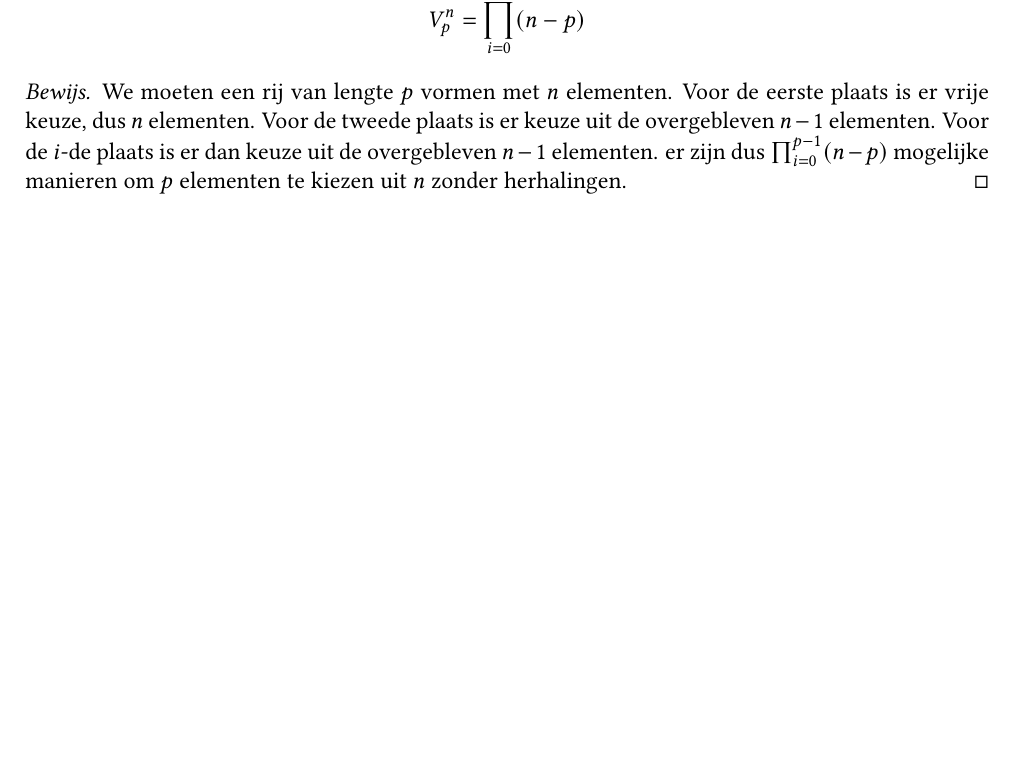
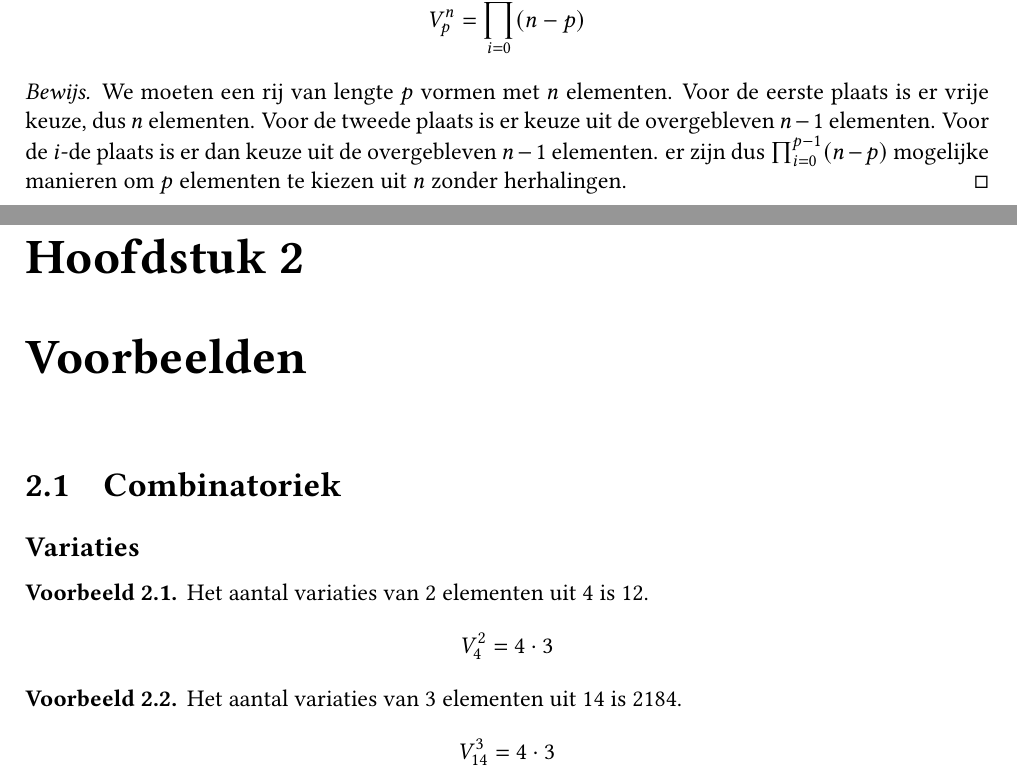
Before and after one commit to NorfairKing/kansrekenen-notities, a LaTeX book (main.tex, which reads voorbeelden.tex): part of page 3 of 4 before the commit and two parts of pages 3 and 4 of 5 after it, the two joined at a grey line, cut so that both start at the same text, the shorter picture padded with empty space. Compiled offline with pdfLaTeX.

Commit message:
voorbeelden

```diff
--- /dev/null
+++ b/voorbeelden.tex
@@ -0,0 +1,23 @@
+\documentclass[main.tex]{subfiles}
+\begin{document}
+
+\chapter{Voorbeelden}
+\label{cha:voorbeelden}
+
+
+
+\section{Combinatoriek}
+\label{sec:combinatoriek}
+\subsection*{Variaties}
+
+\begin{vb}
+  Het aantal variaties van $2$ elementen uit $4$ is $12$.
+  \[ V_{4}^{2} = 4 \cdot 3 \]
+\end{vb}
+
+\begin{vb}
+  Het aantal variaties van $3$ elementen uit $14$ is $2184$.
+  \[ V_{14}^{3} = 4 \cdot 3 \]
+\end{vb}
+
+\end{document}
```
Also changed, not shown: main.tex (+2 -0 lines).
